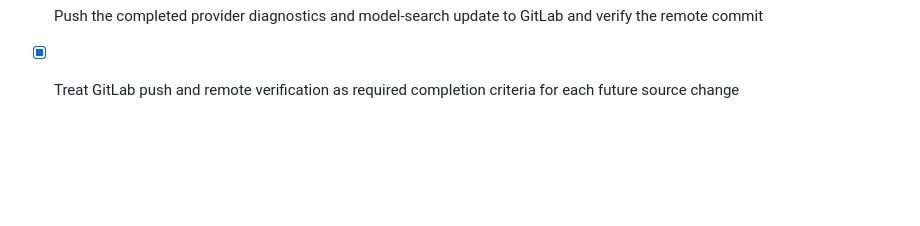
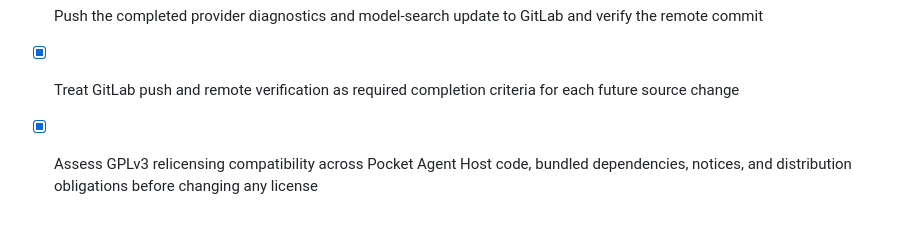
Before and after one commit to theredhacker0345/photon-dns, a Markdown page: todo.md, the part around the change. GitHub-like rendering; blank space fills up the shorter version.

Commit message:
docs(license): assess GPLv3 relicensing compatibility

```diff
--- a/todo.md
+++ b/todo.md
@@ -137,3 +137,4 @@
 - [x] Add model catalog search and filter bar
 - [x] Push the completed provider diagnostics and model-search update to GitLab and verify the remote commit
 - [x] Treat GitLab push and remote verification as required completion criteria for each future source change
+- [x] Assess GPLv3 relicensing compatibility across Pocket Agent Host code, bundled dependencies, notices, and distribution obligations before changing any license
```
Also changed, not shown: docs/gplv3-licensing-assessment.md (added, +92 -0 lines).
